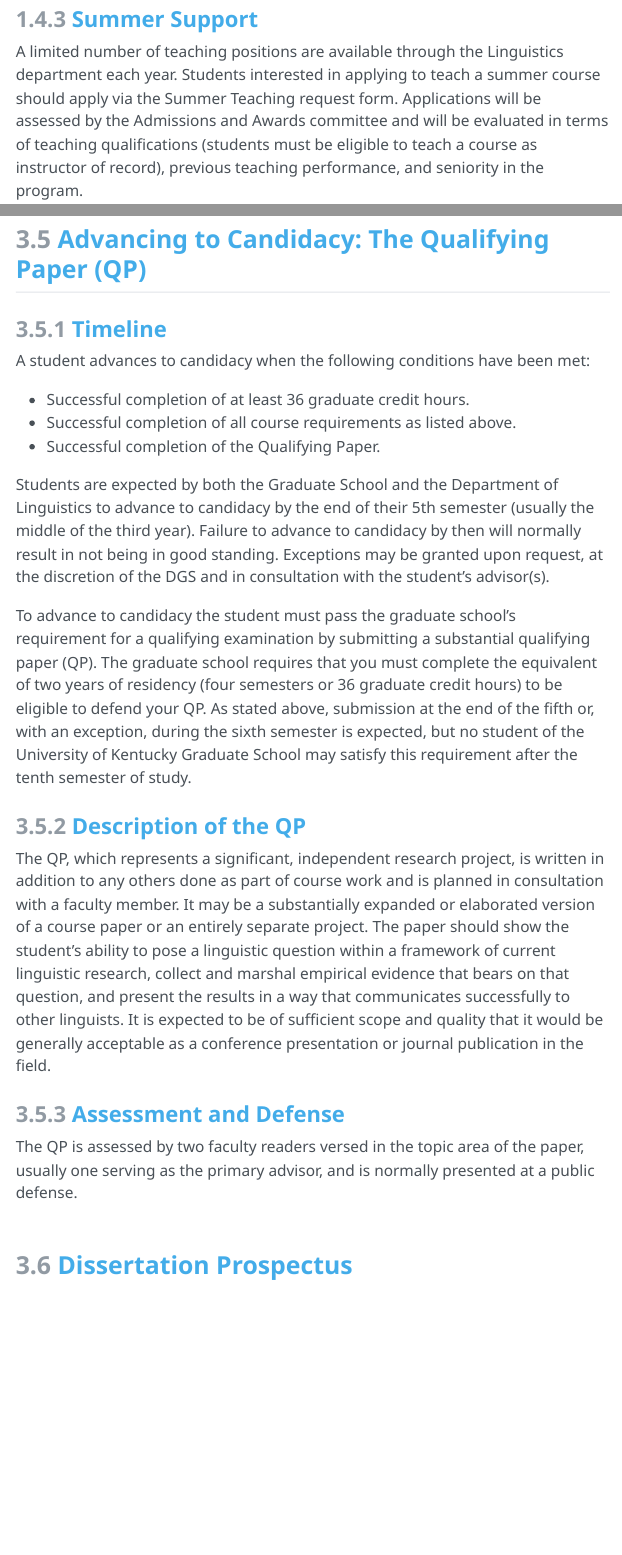
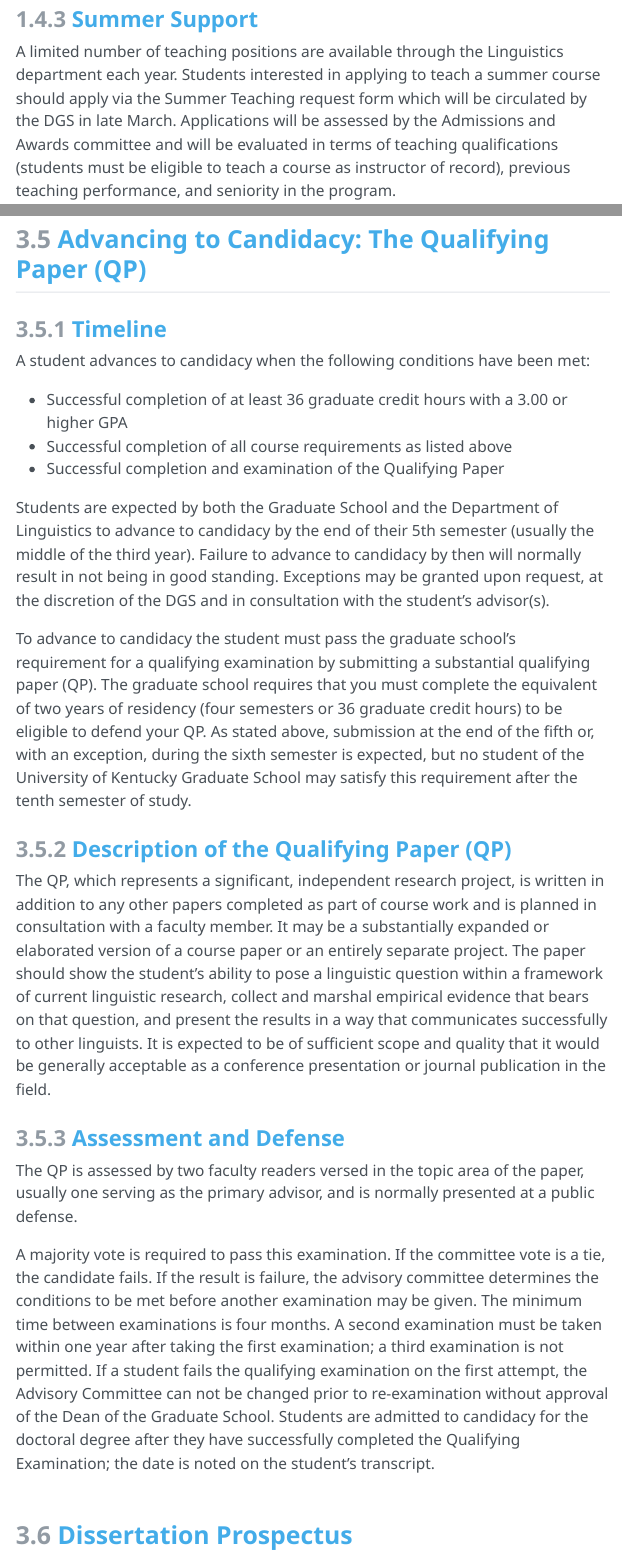
Before and after one commit to kbmcgowan/GraduateHandbook, a Quarto document (handbook.qmd): the page in a window 1100 px wide, from 2300 px down, and a second part further down, joined at a grey line. The pictures show the output file handbook.html that the author committed with the source, opened offline; menus at the side of the page are left out.

Commit message:
it is possible to fail the QP exam

```diff
--- a/handbook.qmd
+++ b/handbook.qmd
@@ -70,7 +70,7 @@ Further information regarding scholastic probation is available in the UK Gradua
 
 ### Summer Support
 
-A limited number of teaching positions are available through the Linguistics department each year. Students interested in applying to teach a summer course should apply via the Summer Teaching request form. Applications will be assessed by the Admissions and Awards committee and will be evaluated in terms of teaching qualifications (students must be eligible to teach a course as instructor of record), previous teaching performance, and seniority in the program.
+A limited number of teaching positions are available through the Linguistics department each year. Students interested in applying to teach a summer course should apply via the Summer Teaching request form which will be circulated by the DGS in late March. Applications will be assessed by the Admissions and Awards committee and will be evaluated in terms of teaching qualifications (students must be eligible to teach a course as instructor of record), previous teaching performance, and seniority in the program.
 
 <!--
 ### Priority for Summer Teaching
@@ -206,19 +206,27 @@ Although not expressly forbidden, the graduate school does not make explicit all
 ### Timeline
 A student advances to candidacy when the following conditions have been met:
 
-- Successful completion of at least 36 graduate credit hours.
-- Successful completion of all course requirements as listed above.
-- Successful completion of the Qualifying Paper.
+- Successful completion of at least 36 graduate credit hours with a 3.00 or higher GPA
+- Successful completion of all course requirements as listed above
+- Successful completion and examination of the Qualifying Paper
 
 Students are expected by both the Graduate School and the Department of Linguistics to advance to candidacy by the end of their 5th semester (usually the middle of the third year). Failure to advance to candidacy by then will normally result in not being in good standing. Exceptions may be granted upon request, at the discretion of the DGS and in consultation with the student's advisor(s).
 
 To advance to candidacy the student must pass the graduate school's requirement for a qualifying examination by submitting a substantial qualifying paper (QP). The graduate school requires that you must complete the equivalent of two years of residency (four semesters or 36 graduate credit hours) to be eligible to defend your QP. As stated above, submission at the end of the fifth or, with an exception, during the sixth semester is expected, but no student of the University of Kentucky Graduate School may satisfy this requirement after the tenth semester of study.
 
-### Description of the QP
-The QP, which represents a significant, independent research project, is written in addition to any others done as part of course work and is planned in consultation with a faculty member. It may be a substantially expanded or elaborated version of a course paper or an entirely separate project. The paper should show the student's ability to pose a linguistic question within a framework of current linguistic research, collect and marshal empirical evidence that bears on that question, and present the results in a way that communicates successfully to other linguists. It is expected to be of sufficient scope and quality that it would be generally acceptable as a conference presentation or journal publication in the field.
+### Description of the Qualifying Paper (QP)
+The QP, which represents a significant, independent research project, is written in addition to any other papers completed as part of course work and is planned in consultation with a faculty member. It may be a substantially expanded or elaborated version of a course paper or an entirely separate project. The paper should show the student's ability to pose a linguistic question within a framework of current linguistic research, collect and marshal empirical evidence that bears on that question, and present the results in a way that communicates successfully to other linguists. It is expected to be of sufficient scope and quality that it would be generally acceptable as a conference presentation or journal publication in the field.
 
 ### Assessment and Defense
 The QP is assessed by two faculty readers versed in the topic area of the paper, usually one serving as the primary advisor, and is normally presented at a public defense.
+
+A majority vote is required to pass this examination. If the committee vote is a tie, the candidate fails. If the result is failure, the advisory committee determines the conditions to be met before another examination may
+be given. The minimum time between examinations is four months. A second examination must be
+taken within one year after taking the first examination; a third examination is not permitted. If a
+student fails the qualifying examination on the first attempt, the Advisory Committee can not be
+changed prior to re-examination without approval of the Dean of the Graduate School. Students are
+admitted to candidacy for the doctoral degree after they have successfully completed the Qualifying
+Examination; the date is noted on the student's transcript.
 
 ## Dissertation Prospectus
 
```
Also changed, not shown: handbook.html, handbook.pdf.
